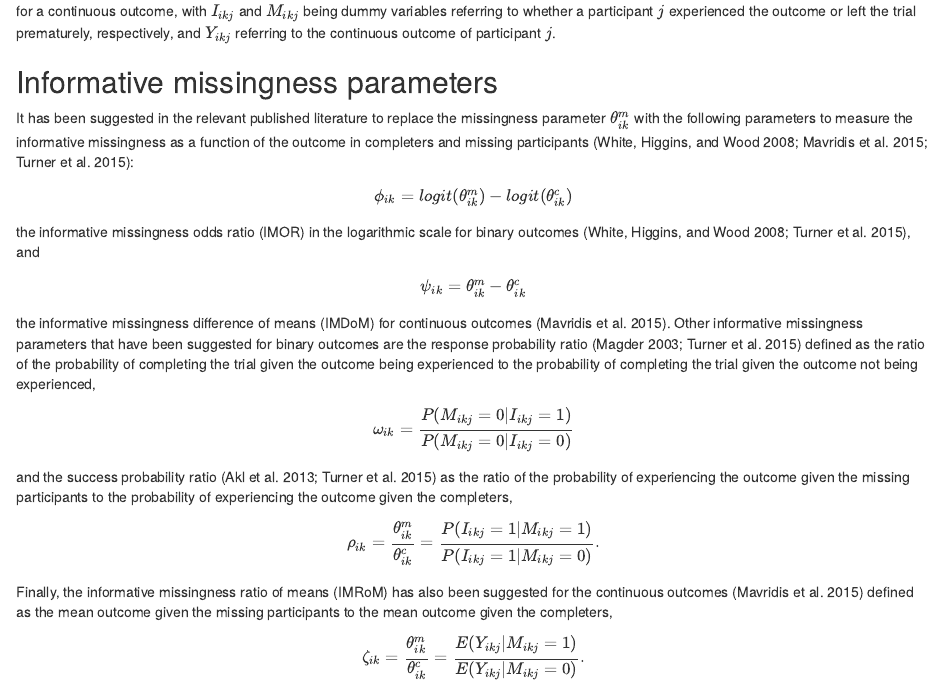
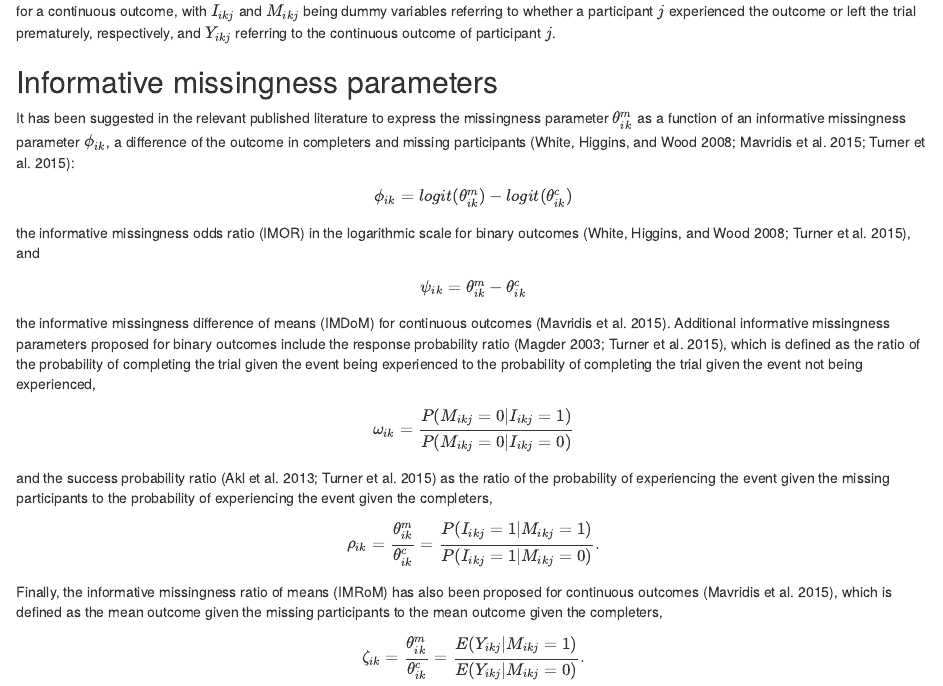
Before and after one commit to LoukiaSpin/rnmamod-Tutorial-Article, an R Markdown document (rnmamod-article.Rmd): the page in a window 1100 px wide, from 2860 px down. Rendered offline with R 4.5, knitr and Pandoc, with nearby package versions; drawn as R Markdown's standard HTML page in place of the format the file asks for.

Commit message:
Update rnmamod-article.Rmd
Edits on notation and PM description

```diff
--- a/rnmamod-article.Rmd
+++ b/rnmamod-article.Rmd
@@ -237,10 +236,9 @@ participant $j$.
 
 ## Informative missingness parameters
 
-It has been suggested in the relevant published literature to replace the missingness
-parameter $\theta^{m}_{ik}$ with the following parameters to measure the informative
-missingness as a function of the outcome in completers and missing participants
-[@White2008; @Mavridis2015; @Turner2015]:
+It has been suggested in the relevant published literature to express the missingness
+parameter $\theta^{m}_{ik}$ as a function of an informative missingness parameter $\phi_{ik}$, a difference
+of the outcome in completers and missing participants [@White2008; @Mavridis2015; @Turner2015]:
 
 $$\begin{aligned}
 \phi_{ik} = logit(\theta^{m}_{ik}) - logit(\theta^{c}_{ik})
@@ -254,10 +252,10 @@ $$\begin{aligned}
 \end{aligned}$$
 
 the informative missingness difference of means (IMDoM) for continuous outcomes
-[@Mavridis2015]. Other informative missingness parameters that have been suggested
-for binary outcomes are the response probability ratio [@Magder2003; @Turner2015]
-defined as the ratio of the probability of completing the trial given the outcome
-being experienced to the probability of completing the trial given the outcome
+[@Mavridis2015]. Additional informative missingness parameters proposed
+for binary outcomes include the response probability ratio [@Magder2003; @Turner2015], which is
+defined as the ratio of the probability of completing the trial given the event
+being experienced to the probability of completing the trial given the event
 not being experienced,
 
 $$\begin{aligned}
@@ -265,15 +263,15 @@ $$\begin{aligned}
 \end{aligned}$$
 
 and the success probability ratio [@Akl2013; @Turner2015] as the ratio of the
-probability of experiencing the outcome given the missing participants to the
-probability of experiencing the outcome given the completers,
+probability of experiencing the event given the missing participants to the
+probability of experiencing the event given the completers,
 
 $$\begin{aligned}
 \rho_{ik} = \dfrac{\theta^{m}_{ik}}{\theta^{c}_{ik}} = \dfrac{P(I_{ikj} = 1 | M_{ikj} = 1)}{P(I_{ikj} = 1 | M_{ikj} = 0)}.
 \end{aligned}$$
 
-Finally, the informative missingness ratio of means (IMRoM) has also been suggested
-for the continuous outcomes [@Mavridis2015] defined as the mean outcome given the
+Finally, the informative missingness ratio of means (IMRoM) has also been proposed
+for continuous outcomes [@Mavridis2015], which is defined as the mean outcome given the
 missing participants to the mean outcome given the completers,
 
 $$\begin{aligned}
```
Also changed, not shown: rnmamod-article.Rmd (1 more changed lines).
